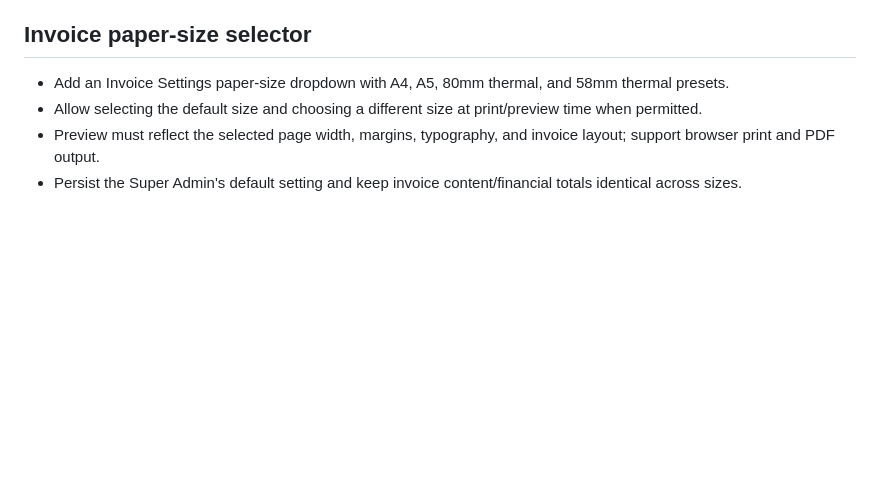
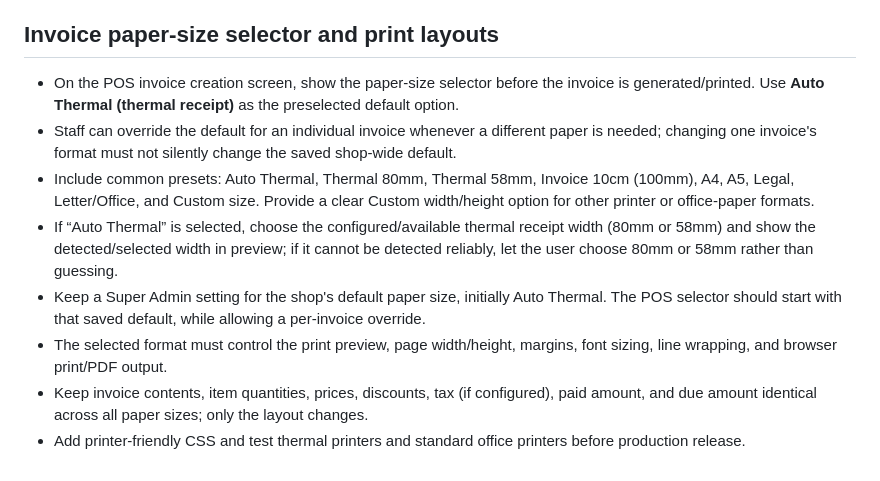
Before and after one commit to BishalMedicinePoint/Bishal-Medicin-Point, a Markdown page: docs/ERP-IMPLEMENTATION-PLAN-BN.md, the part around the change. Drawn GitHub-style; blank space fills up the shorter version.

Commit message:
Expand invoice paper sizes and default thermal selection

```diff
--- a/docs/ERP-IMPLEMENTATION-PLAN-BN.md
+++ b/docs/ERP-IMPLEMENTATION-PLAN-BN.md
@@ -140,9 +140,13 @@ Implement all 30 modules requested by the owner. Preserve the current public med
 - Fields on Medicine Add: box price, strip price, per-tablet/per-unit price, purchase rate, sale price, MRP, units per strip, strips per box, and sale units allowed.
 - The Add form should preview calculated conversions (for example box → strip → tablet) and validate that quantities and prices are consistent. Batch-specific actual purchase cost and expiry remain recorded on the Batch/Purchase entry.
 
-## Invoice paper-size selector
+## Invoice paper-size selector and print layouts
 
-- Add an Invoice Settings paper-size dropdown with A4, A5, 80mm thermal, and 58mm thermal presets.
-- Allow selecting the default size and choosing a different size at print/preview time when permitted.
-- Preview must reflect the selected page width, margins, typography, and invoice layout; support browser print and PDF output.
-- Persist the Super Admin's default setting and keep invoice content/financial totals identical across sizes.
+- On the POS invoice creation screen, show the paper-size selector before the invoice is generated/printed. Use **Auto Thermal (thermal receipt)** as the preselected default option.
+- Staff can override the default for an individual invoice whenever a different paper is needed; changing one invoice's format must not silently change the saved shop-wide default.
+- Include common presets: Auto Thermal, Thermal 80mm, Thermal 58mm, Invoice 10cm (100mm), A4, A5, Legal, Letter/Office, and Custom size. Provide a clear Custom width/height option for other printer or office-paper formats.
+- If “Auto Thermal” is selected, choose the configured/available thermal receipt width (80mm or 58mm) and show the detected/selected width in preview; if it cannot be detected reliably, let the user choose 80mm or 58mm rather than guessing.
+- Keep a Super Admin setting for the shop's default paper size, initially Auto Thermal. The POS selector should start with that saved default, while allowing a per-invoice override.
+- The selected format must control the print preview, page width/height, margins, font sizing, line wrapping, and browser print/PDF output.
+- Keep invoice contents, item quantities, prices, discounts, tax (if configured), paid amount, and due amount identical across all paper sizes; only the layout changes.
+- Add printer-friendly CSS and test thermal printers and standard office printers before production release.
```
